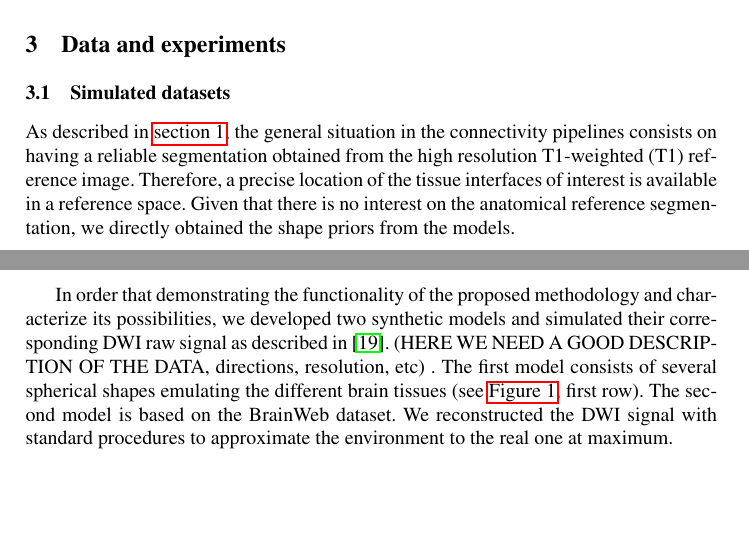
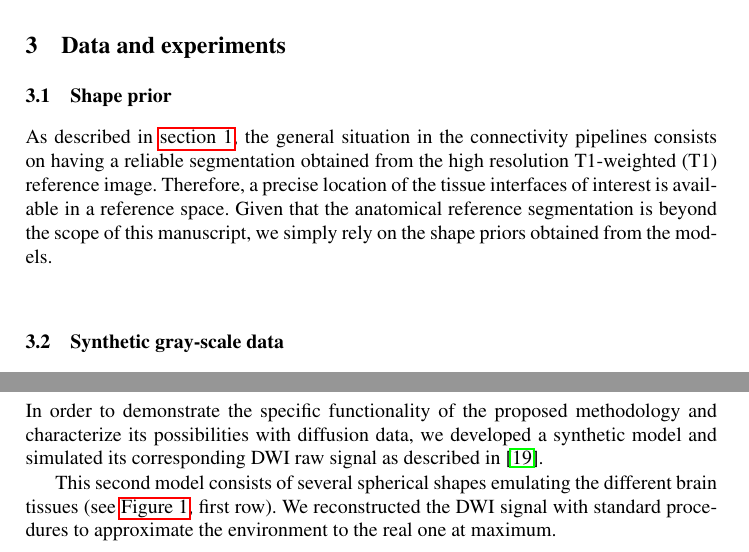
Before and after one commit to oesteban/RegSeg-NeuroImage2016, a LaTeX paper (2013-IPMI/Latex/00-Main.tex, which reads 2013-IPMI/Latex/045-Experiments.tex): two parts of page 4 of 8, joined at a grey line, cut so that both start at the same text, the shorter picture padded with empty space. Compiled offline with pdfLaTeX.

Commit message:
reordering / adding experiments
work in progress

```diff
--- a/2013-IPMI/Latex/045-Experiments.tex
+++ b/2013-IPMI/Latex/045-Experiments.tex
@@ -1,14 +1,28 @@
 \section{Data and experiments}
 \label{sec:experiments}
 %
-\subsection{Simulated datasets}
+\subsection{Shape prior}
 %
 As described in \autoref{sec:introduction}, the general situation in
 the connectivity pipelines consists on having
 a reliable segmentation obtained from the high resolution \ac{t1}
 reference image. Therefore, a precise location of the tissue interfaces
-of interest is available in a reference space. Given that there is no
-interest on the anatomical reference segmentation,
-we directly obtained the shape priors from the models. \\
+of interest is available in a reference space. Given that the anatomical reference segmentation is beyond the scope of this manuscript, we simply rely on the shape priors obtained from the models. \\
 
-On the other hand, the target \ac{dwi} data is characterized by its
+%
+\subsection{Synthetic gray-scale data}
+%
+The first, toy example is inspired by a problem shown for coupled CSF/GM and GM/WM segmentation in \cite{MacDonald2000}. \textbf{FIXME description of the model, expected difficulties (PVE -- lack of contour in sulcus), and how proposed model is expected to cope with this}.
+
+%
+\subsection{Simulated diffusion data}
+%
+In order to demonstrate the specific functionality of the proposed
+methodology and characterize its possibilities with diffusion data, we developed a
+synthetic model and simulated its corresponding \ac{dwi}
+raw signal as described in \citep{tuch_q-ball_2004}.
+
+This second model consists of several spherical shapes emulating
+the different brain tissues (see \autoref{fig:fa}, first row).
+We reconstructed the \ac{dwi} signal with standard procedures to approximate the
+environment to the real one at maximum. \\
@@ -24,13 +40,3 @@ First, they are well-understood and standardized in clinical routine.
 Second, together they contain most of the information that is
 usually extracted from the \ac{dwi}-derived scalar maps. \\
 
-In order that demonstrating the functionality of the proposed
-methodology and characterize its possibilities, we developed two
-synthetic models and simulated their corresponding \ac{dwi}
-raw signal as described in \citep{tuch_q-ball_2004}.
-(HERE WE NEED A GOOD DESCRIPTION OF THE DATA, directions, resolution, etc)
-. The first model consists of several spherical shapes emulating
-the different brain tissues (see \autoref{fig:fa}, first row).
-The second model is based on the BrainWeb dataset.
-We reconstructed the \ac{dwi} signal with standard procedures to approximate the
-environment to the real one at maximum. \\
```
Also changed, not shown: 2013-IPMI/Latex/045-Experiments.tex (17 more changed lines).
